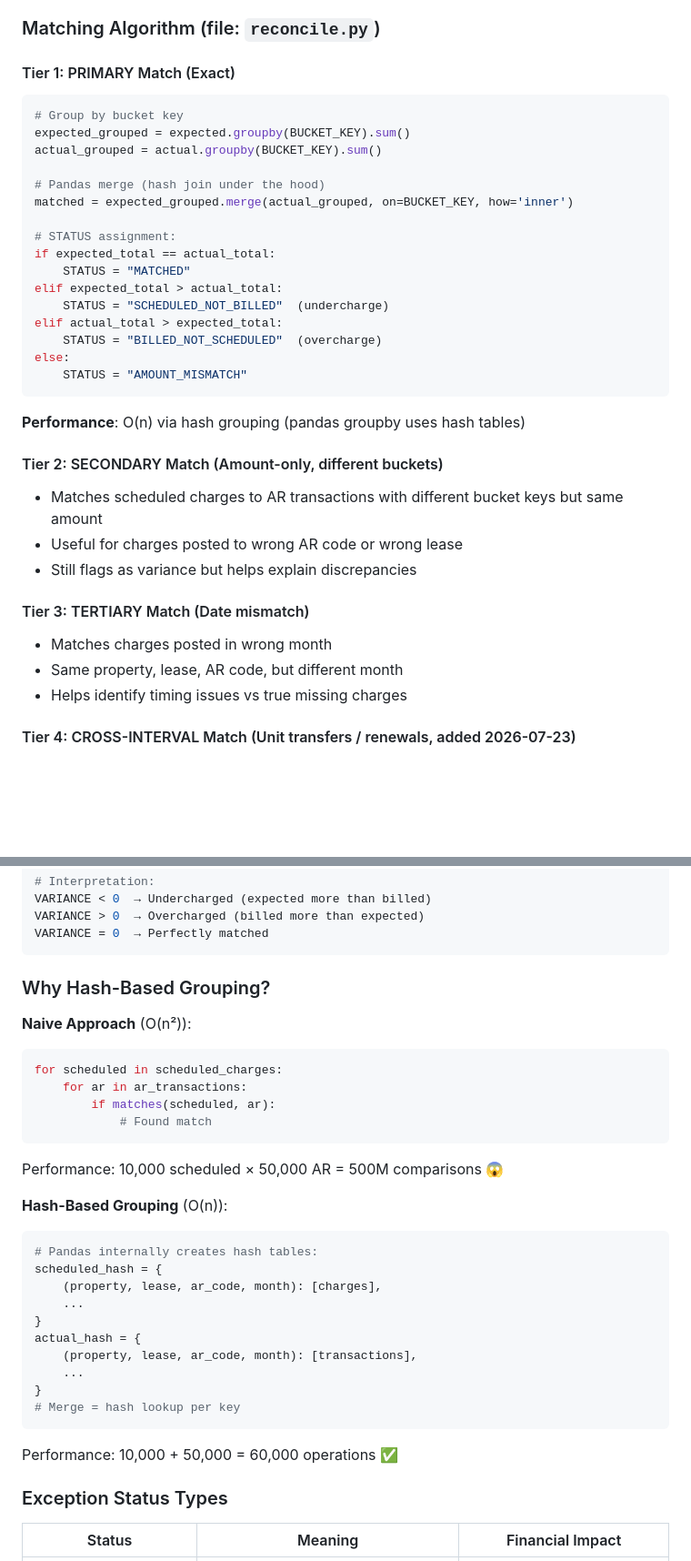
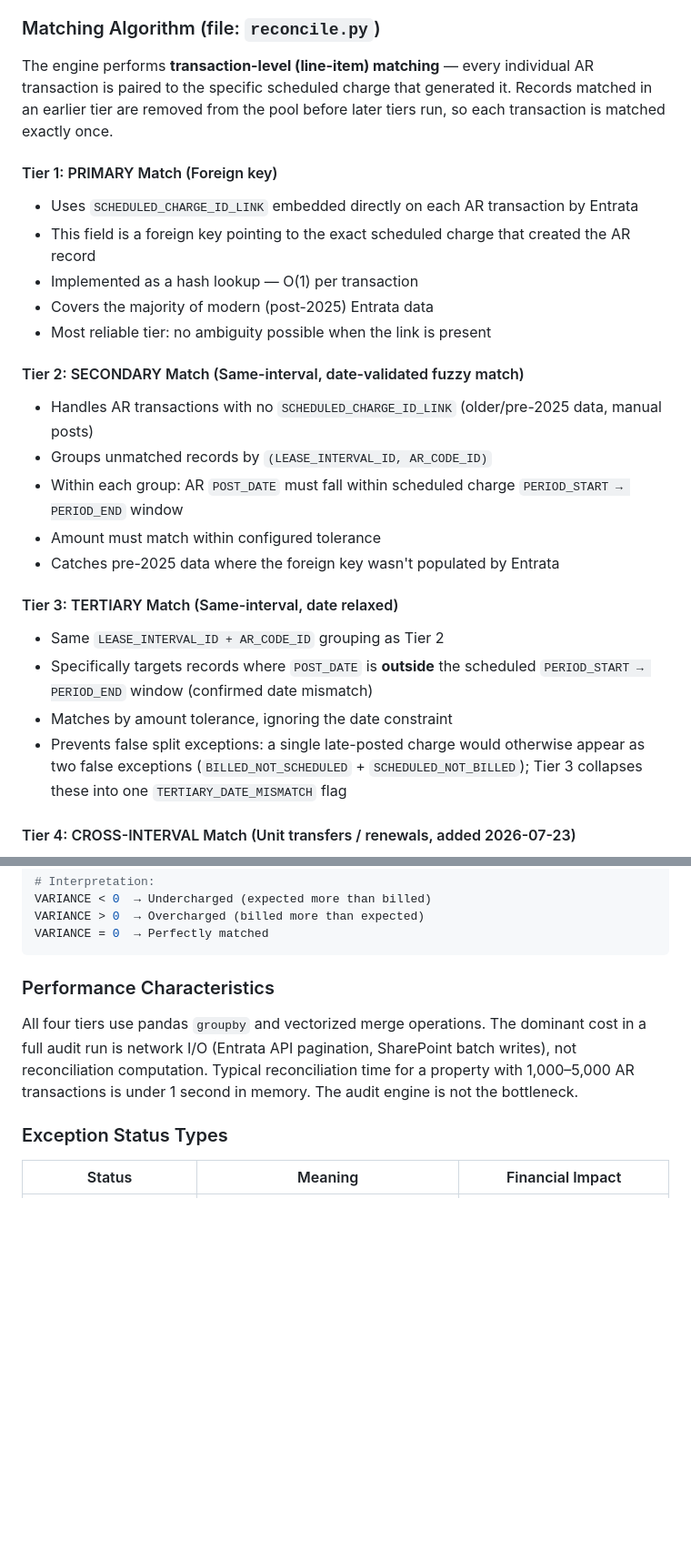
Before and after one commit to PeakMade/LeaseFileAudit, a Markdown page: MASTER_DOCUMENTATION.md, 2 parts joined by grey strips. Shown at 91% size. Drawn GitHub-style; blank space fills up the shorter version.

Commit message:
docs: correct reconciliation engine tier descriptions in master and framework docs

````diff
--- a/MASTER_DOCUMENTATION.md
+++ b/MASTER_DOCUMENTATION.md
@@ -555,37 +555,27 @@ Each transaction is grouped into a "bucket" defined by:
 
 ### Matching Algorithm (file: `reconcile.py`)
 
-#### Tier 1: PRIMARY Match (Exact)
-```python
-# Group by bucket key
-expected_grouped = expected.groupby(BUCKET_KEY).sum()
-actual_grouped = actual.groupby(BUCKET_KEY).sum()
-
-# Pandas merge (hash join under the hood)
-matched = expected_grouped.merge(actual_grouped, on=BUCKET_KEY, how='inner')
-
-# STATUS assignment:
-if expected_total == actual_total:
-    STATUS = "MATCHED"
-elif expected_total > actual_total:
-    STATUS = "SCHEDULED_NOT_BILLED"  (undercharge)
-elif actual_total > expected_total:
-    STATUS = "BILLED_NOT_SCHEDULED"  (overcharge)
-else:
-    STATUS = "AMOUNT_MISMATCH"
-```
-
-**Performance**: O(n) via hash grouping (pandas groupby uses hash tables)
-
-#### Tier 2: SECONDARY Match (Amount-only, different buckets)
-- Matches scheduled charges to AR transactions with different bucket keys but same amount
-- Useful for charges posted to wrong AR code or wrong lease
-- Still flags as variance but helps explain discrepancies
-
-#### Tier 3: TERTIARY Match (Date mismatch)
-- Matches charges posted in wrong month
-- Same property, lease, AR code, but different month
-- Helps identify timing issues vs true missing charges
+The engine performs **transaction-level (line-item) matching** — every individual AR transaction is paired to the specific scheduled charge that generated it. Records matched in an earlier tier are removed from the pool before later tiers run, so each transaction is matched exactly once.
+
+#### Tier 1: PRIMARY Match (Foreign key)
+- Uses `SCHEDULED_CHARGE_ID_LINK` embedded directly on each AR transaction by Entrata
+- This field is a foreign key pointing to the exact scheduled charge that created the AR record
+- Implemented as a hash lookup — O(1) per transaction
+- Covers the majority of modern (post-2025) Entrata data
+- Most reliable tier: no ambiguity possible when the link is present
+
+#### Tier 2: SECONDARY Match (Same-interval, date-validated fuzzy match)
+- Handles AR transactions with no `SCHEDULED_CHARGE_ID_LINK` (older/pre-2025 data, manual posts)
+- Groups unmatched records by `(LEASE_INTERVAL_ID, AR_CODE_ID)`
+- Within each group: AR `POST_DATE` must fall within scheduled charge `PERIOD_START → PERIOD_END` window
+- Amount must match within configured tolerance
+- Catches pre-2025 data where the foreign key wasn't populated by Entrata
+
+#### Tier 3: TERTIARY Match (Same-interval, date relaxed)
+- Same `LEASE_INTERVAL_ID + AR_CODE_ID` grouping as Tier 2
+- Specifically targets records where `POST_DATE` is **outside** the scheduled `PERIOD_START → PERIOD_END` window (confirmed date mismatch)
+- Matches by amount tolerance, ignoring the date constraint
+- Prevents false split exceptions: a single late-posted charge would otherwise appear as two false exceptions (`BILLED_NOT_SCHEDULED` + `SCHEDULED_NOT_BILLED`); Tier 3 collapses these into one `TERTIARY_DATE_MISMATCH` flag
 
 #### Tier 4: CROSS-INTERVAL Match (Unit transfers / renewals, added 2026-07-23)
 - Handles leases where a resident transfers units mid-tenancy
@@ -608,31 +598,9 @@ VARIANCE > 0  → Overcharged (billed more than expected)
 VARIANCE = 0  → Perfectly matched
 ```
 
-### Why Hash-Based Grouping?
-
-**Naive Approach** (O(n²)):
-```python
-for scheduled in scheduled_charges:
-    for ar in ar_transactions:
-        if matches(scheduled, ar):
-            # Found match
-```
-Performance: 10,000 scheduled × 50,000 AR = 500M comparisons 😱
-
-**Hash-Based Grouping** (O(n)):
-```python
-# Pandas internally creates hash tables:
-scheduled_hash = {
-    (property, lease, ar_code, month): [charges],
-    ...
-}
-actual_hash = {
-    (property, lease, ar_code, month): [transactions],
-    ...
-}
-# Merge = hash lookup per key
-```
-Performance: 10,000 + 50,000 = 60,000 operations ✅
+### Performance Characteristics
+
+All four tiers use pandas `groupby` and vectorized merge operations. The dominant cost in a full audit run is network I/O (Entrata API pagination, SharePoint batch writes), not reconciliation computation. Typical reconciliation time for a property with 1,000–5,000 AR transactions is under 1 second in memory. The audit engine is not the bottleneck.
 
 ### Exception Status Types
 
````
Also changed, not shown: other parts of MASTER_DOCUMENTATION.md (+1 -0 lines), RECONCILIATION_FRAMEWORK_IMPLEMENTATION.md (+4 -4 lines).
